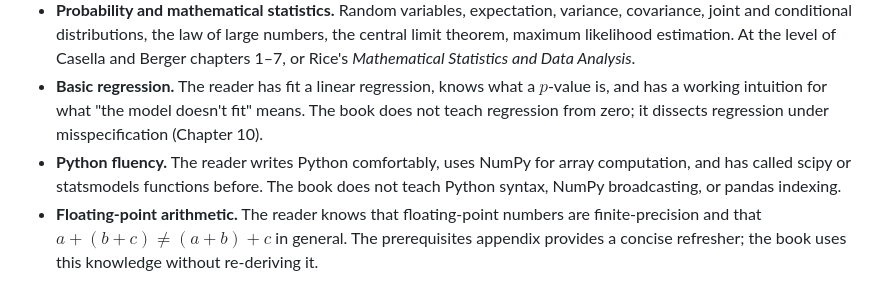
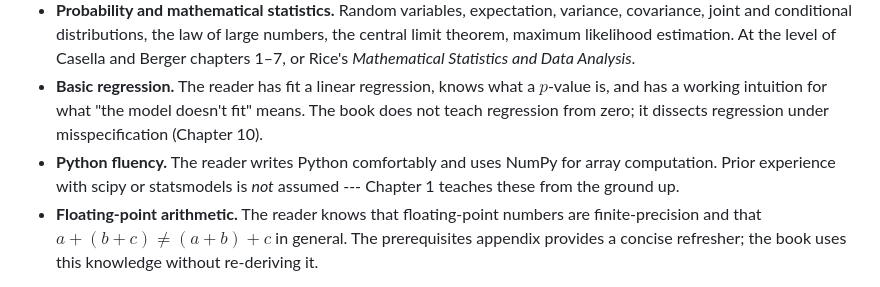
Before and after one commit to kundeng/bayeslearner-scikit-refresh, a Markdown page: STEERING.md, the part around the change. Drawn GitHub-style.

```diff
--- a/STEERING.md
+++ b/STEERING.md
@@ -16,7 +16,7 @@ The reader is assumed to have:
 - **Multivariate calculus.** Gradients, Hessians, Taylor expansions, the chain rule in several variables. Lagrange multipliers at the cookbook level (the book re-derives them properly in Chapter 2).
 - **Probability and mathematical statistics.** Random variables, expectation, variance, covariance, joint and conditional distributions, the law of large numbers, the central limit theorem, maximum likelihood estimation. At the level of Casella and Berger chapters 1–7, or Rice's *Mathematical Statistics and Data Analysis*.
 - **Basic regression.** The reader has fit a linear regression, knows what a $p$-value is, and has a working intuition for what "the model doesn't fit" means. The book does not teach regression from zero; it dissects regression under misspecification (Chapter 10).
-- **Python fluency.** The reader writes Python comfortably, uses NumPy for array computation, and has called scipy or statsmodels functions before. The book does not teach Python syntax, NumPy broadcasting, or pandas indexing.
+- **Python fluency.** The reader writes Python comfortably and uses NumPy for array computation. Prior experience with scipy or statsmodels is *not* assumed --- Chapter 1 teaches these from the ground up.
 - **Floating-point arithmetic.** The reader knows that floating-point numbers are finite-precision and that $a + (b + c) \neq (a + b) + c$ in general. The prerequisites appendix provides a concise refresher; the book uses this knowledge without re-deriving it.
 
 Material below this line is *not* assumed: measure-theoretic probability, functional analysis, abstract algebra, or systems programming. When a chapter needs a result from outside the prerequisites (e.g., the functional central limit theorem in Chapter 14), it states the result precisely, gives a reference, and builds on it without requiring the reader to verify the proof.
```
Also changed, not shown: CHAPTERS.md (+4 -5 lines).
